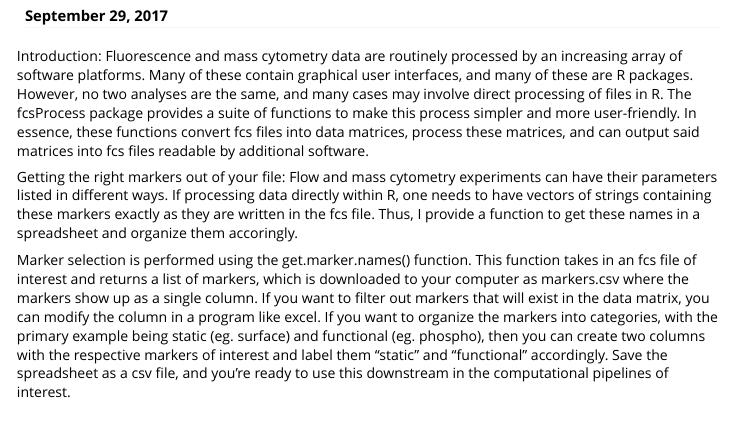
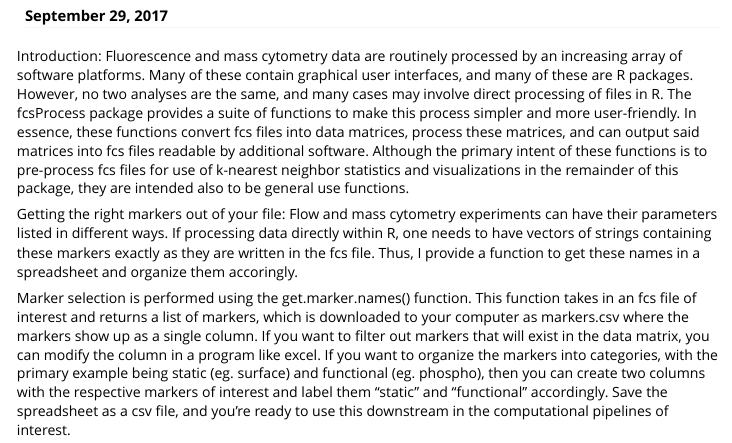
Before and after one commit to tjburns08/Sconify, an R Markdown document (vignettes/HowToProcessFCSFiles.Rmd): the page in a window 1100 px wide, from 150 px down. Rendered offline with R 4.5, knitr and Pandoc, with nearby package versions; some code elsewhere in the file could not run offline; long lines of code are wrapped; common packages that the code uses without loading them are loaded.

Commit message:
Editing the description to incorporate the use of scone, as the pre-processing independent package is now merged accordingly, such that it will have an easier time going through the bioconductor review.

```diff
--- a/vignettes/HowToProcessFCSFiles.Rmd
+++ b/vignettes/HowToProcessFCSFiles.Rmd
@@ -10,7 +10,7 @@ vignette: >
 ---
 
 Introduction:
-Fluorescence and mass cytometry data are routinely processed by an increasing array of software platforms. Many of these contain graphical user interfaces, and many of these are R packages. However, no two analyses are the same, and many cases may involve direct processing of files in R. The fcsProcess package provides a suite of functions to make this process simpler and more user-friendly. In essence, these functions convert fcs files into data matrices, process these matrices, and can output said matrices into fcs files readable by additional software.
+Fluorescence and mass cytometry data are routinely processed by an increasing array of software platforms. Many of these contain graphical user interfaces, and many of these are R packages. However, no two analyses are the same, and many cases may involve direct processing of files in R. The fcsProcess package provides a suite of functions to make this process simpler and more user-friendly. In essence, these functions convert fcs files into data matrices, process these matrices, and can output said matrices into fcs files readable by additional software. Although the primary intent of these functions is to pre-process fcs files for use of k-nearest neighbor statistics and visualizations in the remainder of this package, they are intended also to be general use functions.
 
 Getting the right markers out of your file:
 Flow and mass cytometry experiments can have their parameters listed in different ways. If processing data directly within R, one needs to have vectors of strings containing these markers exactly as they are written in the fcs file. Thus, I provide a function to get these names in a spreadsheet and organize them accoringly.
```
